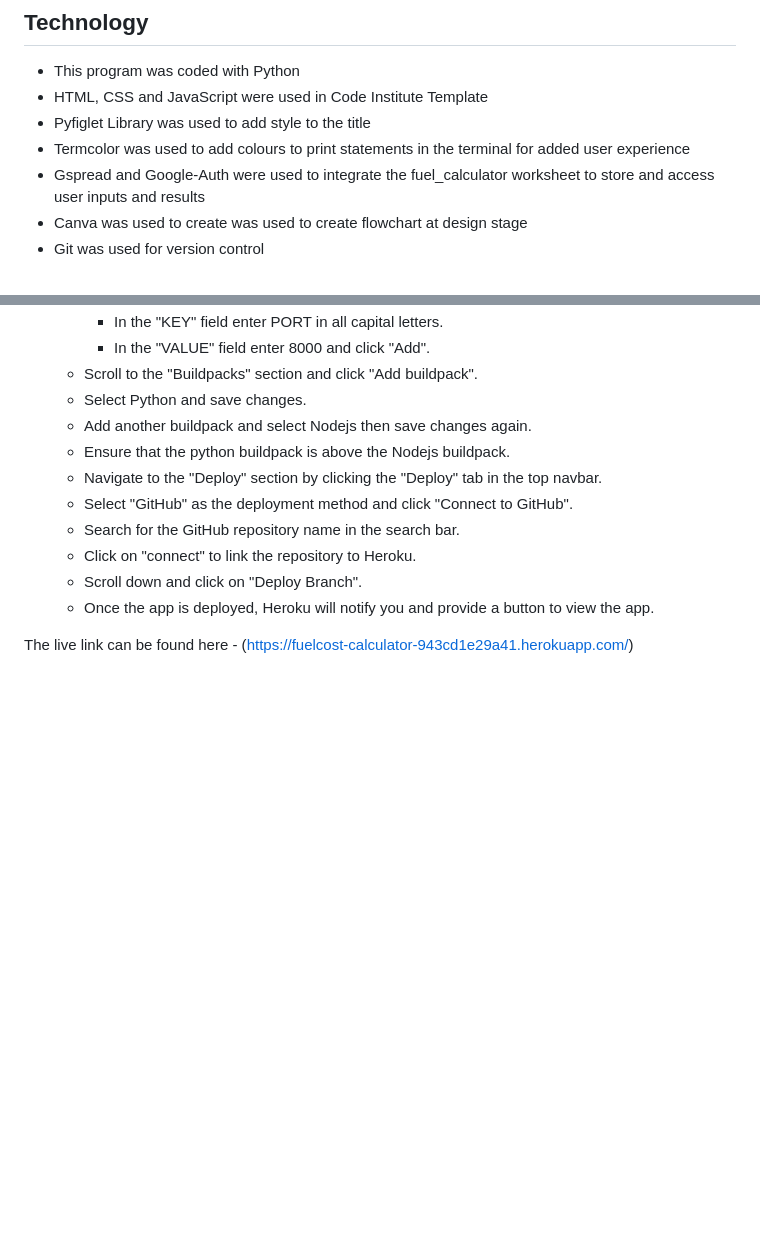
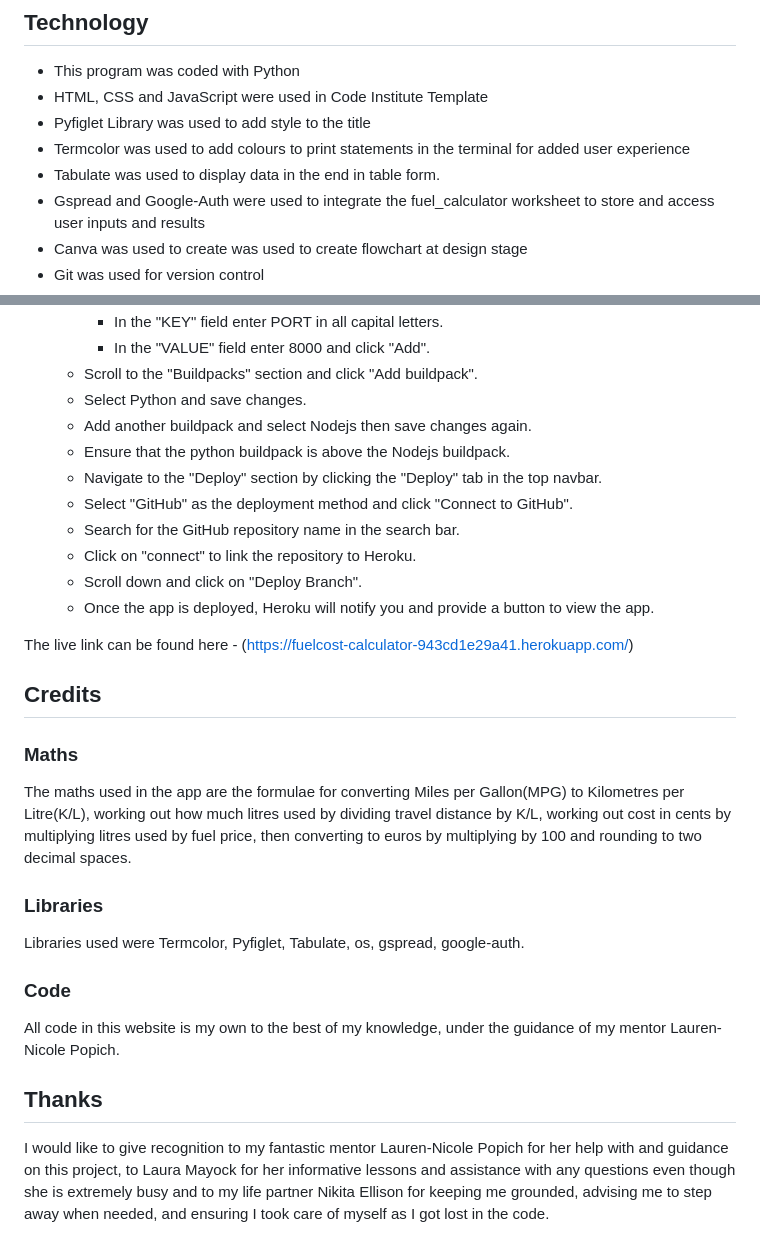
Before and after one commit to Mbutler1991/fuel-calculator, a Markdown page: README.md, 2 parts joined by grey strips. Rendered like a GitHub page; blank space fills up the shorter version.

Commit message:
Update README.md credits and thanks
added credits and thanks sections to the readme

```diff
--- a/README.md
+++ b/README.md
@@ -84,6 +84,7 @@ I would like to add in features for travelling between countries, this way I cou
 - HTML, CSS and JavaScript were used in Code Institute Template
 - Pyfiglet Library was used to add style to the title
 - Termcolor was used to add colours to print statements in the terminal for added user experience
+- Tabulate was used to display data in the end in table form.
 - Gspread and Google-Auth were used to integrate the fuel_calculator worksheet to store and access user inputs and results
 - Canva was used to create was used to create flowchart at design stage
 - Git was used for version control
@@ -148,3 +149,21 @@ The GitHub repository can be found at - (https://github.com/Mbutler1991/fuel-cal
     - Once the app is deployed, Heroku will notify you and provide a button to view the app.
 
 The live link can be found here - (https://fuelcost-calculator-943cd1e29a41.herokuapp.com/)
+
+## Credits
+
+### Maths
+
+The maths used in the app are the formulae for converting Miles per Gallon(MPG) to Kilometres per Litre(K/L), working out how much litres used by dividing travel distance by K/L, working out cost in cents by multiplying litres used by fuel price, then converting to euros by multiplying by 100 and rounding to two decimal spaces.
+
+### Libraries
+
+Libraries used were Termcolor, Pyfiglet, Tabulate, os, gspread, google-auth.
+
+### Code
+
+All code in this website is my own to the best of my knowledge, under the guidance of my mentor Lauren-Nicole Popich.
+
+## Thanks
+
+I would like to give recognition to my fantastic mentor Lauren-Nicole Popich for her help with and guidance on this project, to Laura Mayock for her informative lessons and assistance with any questions even though she is extremely busy and to my life partner Nikita Ellison for keeping me grounded, advising me to step away when needed, and ensuring I took care of myself as I got lost in the code.
```
